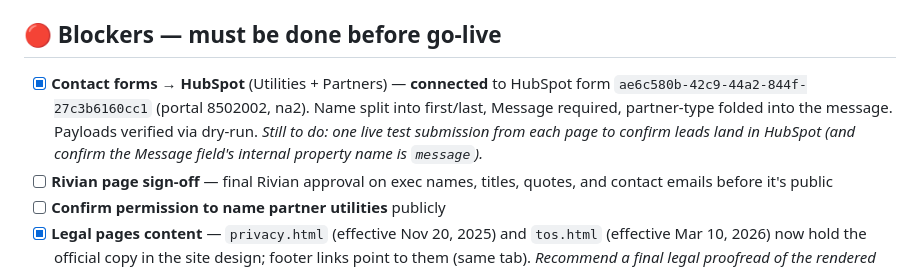
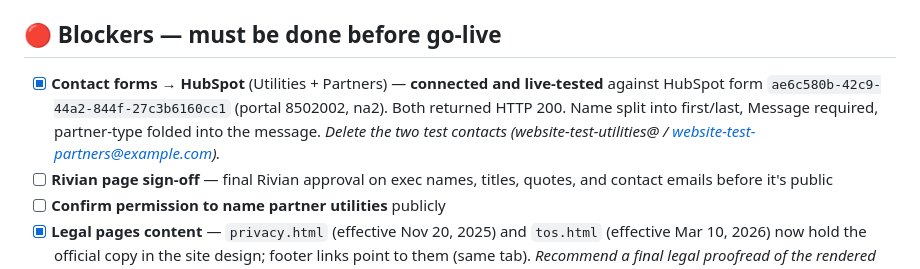
Before and after one commit to rebecca-optiwatt/Claude-Website-Design, a Markdown page: LAUNCH-CHECKLIST.md, the part around the change. Rendered like a GitHub page.

Commit message:
Mark HubSpot contact forms live-tested (both returned 200)
Co-Authored-By: Claude Opus 4.8 <noreply@anthropic.com>

```diff
--- a/LAUNCH-CHECKLIST.md
+++ b/LAUNCH-CHECKLIST.md
@@ -12,7 +12,7 @@ _Last updated: 2026-06-22_
 - ⏳ Internal links stay `.html` until launch day, then convert to clean paths
 
 ## 🔴 Blockers — must be done before go-live
-- [x] **Contact forms → HubSpot** (Utilities + Partners) — **connected** to HubSpot form `ae6c580b-42c9-44a2-844f-27c3b6160cc1` (portal 8502002, na2). Name split into first/last, Message required, partner-type folded into the message. Payloads verified via dry-run. _Still to do: one live test submission from each page to confirm leads land in HubSpot (and confirm the Message field's internal property name is `message`)._
+- [x] **Contact forms → HubSpot** (Utilities + Partners) — **connected and live-tested** against HubSpot form `ae6c580b-42c9-44a2-844f-27c3b6160cc1` (portal 8502002, na2). Both returned HTTP 200. Name split into first/last, Message required, partner-type folded into the message. _Delete the two test contacts (website-test-utilities@ / website-test-partners@example.com)._
 - [ ] **Rivian page sign-off** — final Rivian approval on exec names, titles, quotes, and contact emails before it's public
 - [ ] **Confirm permission to name partner utilities** publicly
 - [x] **Legal pages content** — `privacy.html` (effective Nov 20, 2025) and `tos.html` (effective Mar 10, 2026) now hold the official copy in the site design; footer links point to them (same tab). _Recommend a final legal proofread of the rendered pages before launch._
```
